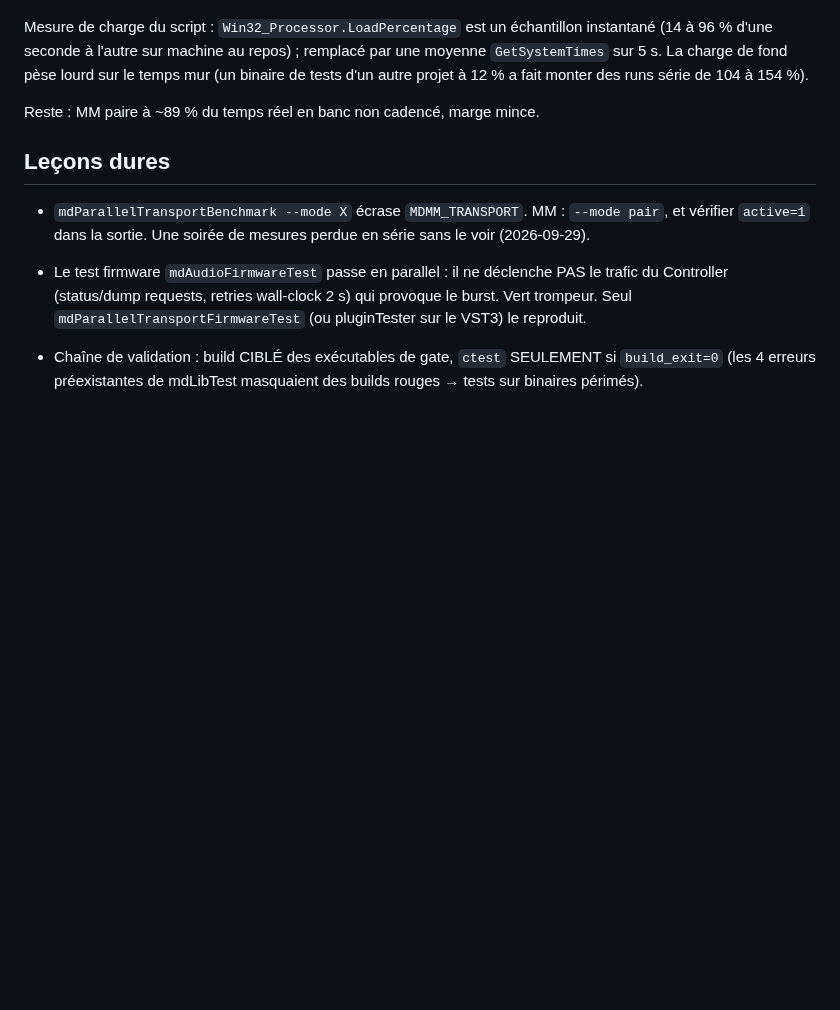
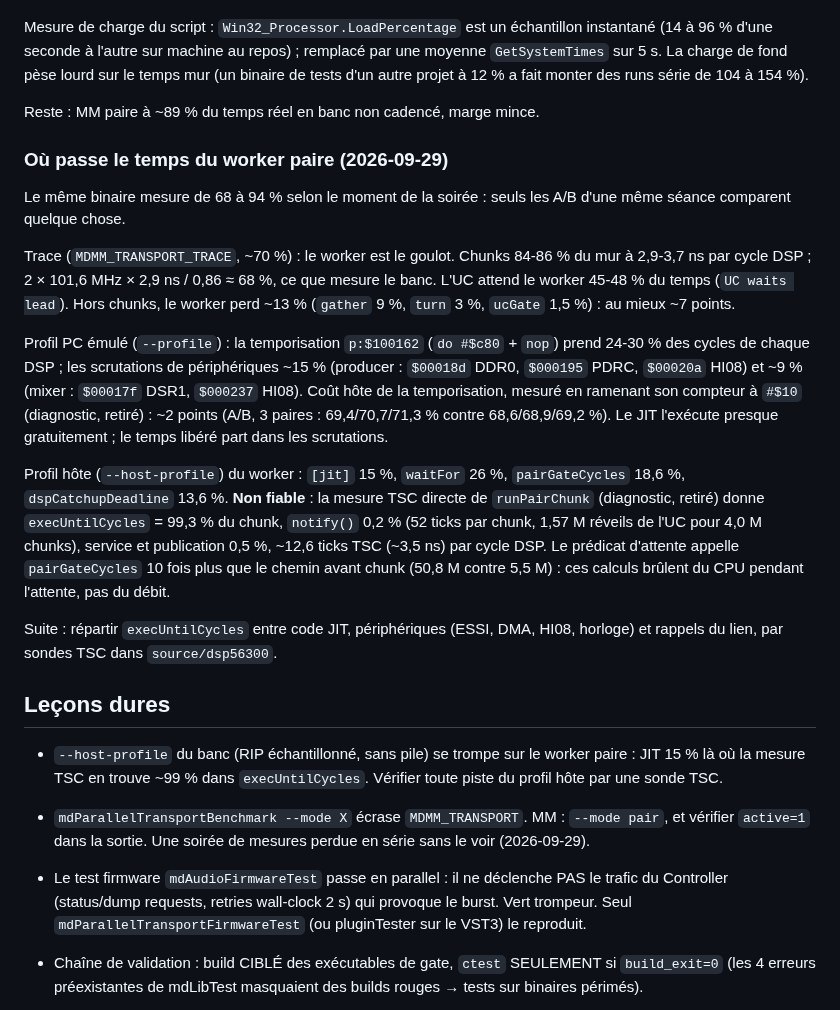
Before and after one commit to c0remusic/MModule, a Markdown page: .scratch/parallel-transport/implementation-log.md, the part around the change. Drawn GitHub-style; blank space fills up the shorter version.

Commit message:
Log where the pair worker's time goes
The worker limits the Monomachine in pair mode, and 99% of its chunk time is inside execUntilCycles: the firmware's delay loop costs about 2 points, the wakes of the UC and the gate computations before a chunk are negligible, and the bench's host profile misattributes the worker's samples.

```diff
--- a/.scratch/parallel-transport/implementation-log.md
+++ b/.scratch/parallel-transport/implementation-log.md
@@ -800,7 +800,42 @@ fond pèse lourd sur le temps mur (un binaire de tests d'un autre projet à
 
 Reste : MM paire à ~89 % du temps réel en banc non cadencé, marge mince.
 
+### Où passe le temps du worker paire (2026-09-29)
+
+Le même binaire mesure de 68 à 94 % selon le moment de la soirée : seuls les
+A/B d'une même séance comparent quelque chose.
+
+Trace (`MDMM_TRANSPORT_TRACE`, ~70 %) : le worker est le goulot. Chunks 84-86 %
+du mur à 2,9-3,7 ns par cycle DSP ; 2 × 101,6 MHz × 2,9 ns / 0,86 ≈ 68 %,
+ce que mesure le banc. L'UC attend le worker 45-48 % du temps (`UC waits
+lead`). Hors chunks, le worker perd ~13 % (`gather` 9 %, `turn` 3 %,
+`ucGate` 1,5 %) : au mieux ~7 points.
+
+Profil PC émulé (`--profile`) : la temporisation `p:$100162` (`do #$c80` +
+`nop`) prend 24-30 % des cycles de chaque DSP ; les scrutations de
+périphériques ~15 % (producer : `$00018d` DDR0, `$000195` PDRC, `$00020a`
+HI08) et ~9 % (mixer : `$00017f` DSR1, `$000237` HI08). Coût hôte de la
+temporisation, mesuré en ramenant son compteur à `#$10` (diagnostic, retiré) :
+~2 points (A/B, 3 paires : 69,4/70,7/71,3 % contre 68,6/68,9/69,2 %). Le JIT
+l'exécute presque gratuitement ; le temps libéré part dans les scrutations.
+
+Profil hôte (`--host-profile`) du worker : `[jit]` 15 %, `waitFor` 26 %,
+`pairGateCycles` 18,6 %, `dspCatchupDeadline` 13,6 %. **Non fiable** : la
+mesure TSC directe de `runPairChunk` (diagnostic, retiré) donne
+`execUntilCycles` = 99,3 % du chunk, `notify()` 0,2 % (52 ticks par chunk,
+1,57 M réveils de l'UC pour 4,0 M chunks), service et publication 0,5 %,
+~12,6 ticks TSC (~3,5 ns) par cycle DSP. Le prédicat d'attente appelle
+`pairGateCycles` 10 fois plus que le chemin avant chunk (50,8 M contre 5,5 M) :
+ces calculs brûlent du CPU pendant l'attente, pas du débit.
+
+Suite : répartir `execUntilCycles` entre code JIT, périphériques (ESSI, DMA,
+HI08, horloge) et rappels du lien, par sondes TSC dans `source/dsp56300`.
+
 ## Leçons dures
+
+- `--host-profile` du banc (RIP échantillonné, sans pile) se trompe sur le
+  worker paire : JIT 15 % là où la mesure TSC en trouve ~99 % dans
+  `execUntilCycles`. Vérifier toute piste du profil hôte par une sonde TSC.
 
 - `mdParallelTransportBenchmark --mode X` écrase `MDMM_TRANSPORT`. MM :
   `--mode pair`, et vérifier `active=1` dans la sortie. Une soirée de mesures
```
